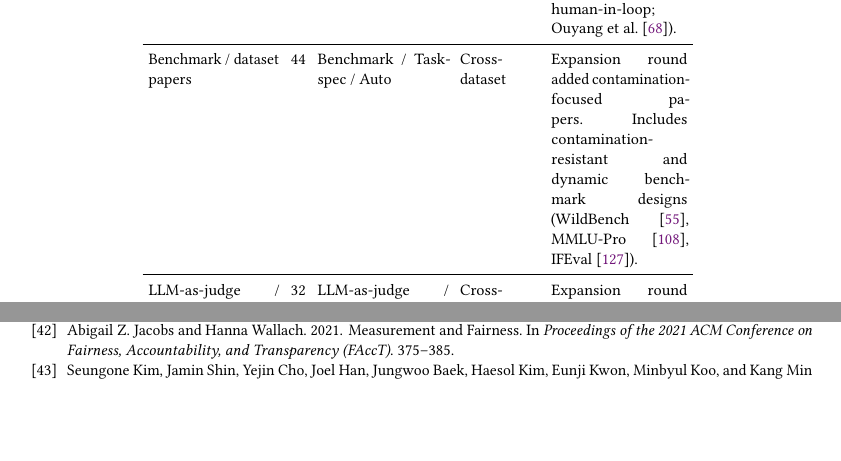
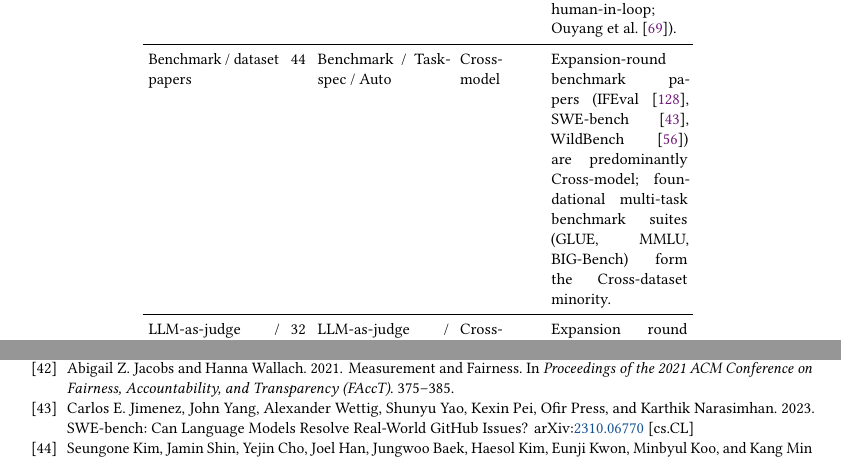
Before and after one commit to rohithreddybc/PromptEvalTaxonomy, a LaTeX paper (main.tex): two parts of pages 24 and 38 of 42, joined at a grey line, cut so that both start at the same text, the shorter picture padded with empty space. Compiled offline with pdfLaTeX.

Commit message:
iter-26: fix tab:comparison modal D5 for benchmark papers (Cross-dataset->Cross-model)
Only 8/152 papers have D5=Cross-dataset; expansion-round benchmark papers
(GSM8K, IFEval, SWE-bench, RULER, LongBench, RewardBench, etc.) are all
Cross-model and dominate the 44-paper category. Updated variation note to
describe Cross-dataset as the minority (foundational multi-task suites like
GLUE/MMLU/BIG-Bench). 42pp, 0 errors.

```diff
--- a/main.tex
+++ b/main.tex
@@ -1945,11 +1945,11 @@ Ouyang et al.~\cite{ouyang2022training}). \\
 \midrule
 Benchmark / dataset papers & 44 &
 Benchmark / Task-spec / Auto &
-Cross-dataset &
-Expansion round added contamination-focused papers. Includes
-contamination-resistant and dynamic benchmark designs
-(WildBench~\cite{wildbench2024}, MMLU-Pro~\cite{mmluprob2024},
-IFEval~\cite{zhou2023instruction}). \\
+Cross-model &
+Expansion-round benchmark papers (IFEval~\cite{zhou2023instruction},
+SWE-bench~\cite{jimenez2023swebench}, WildBench~\cite{wildbench2024})
+are predominantly Cross-model; foundational multi-task benchmark suites
+(GLUE, MMLU, BIG-Bench) form the Cross-dataset minority. \\
 \midrule
 LLM-as-judge / metric-quality papers & 32 &
 LLM-as-judge / LLM-judge / Auto or Hybrid &
```
